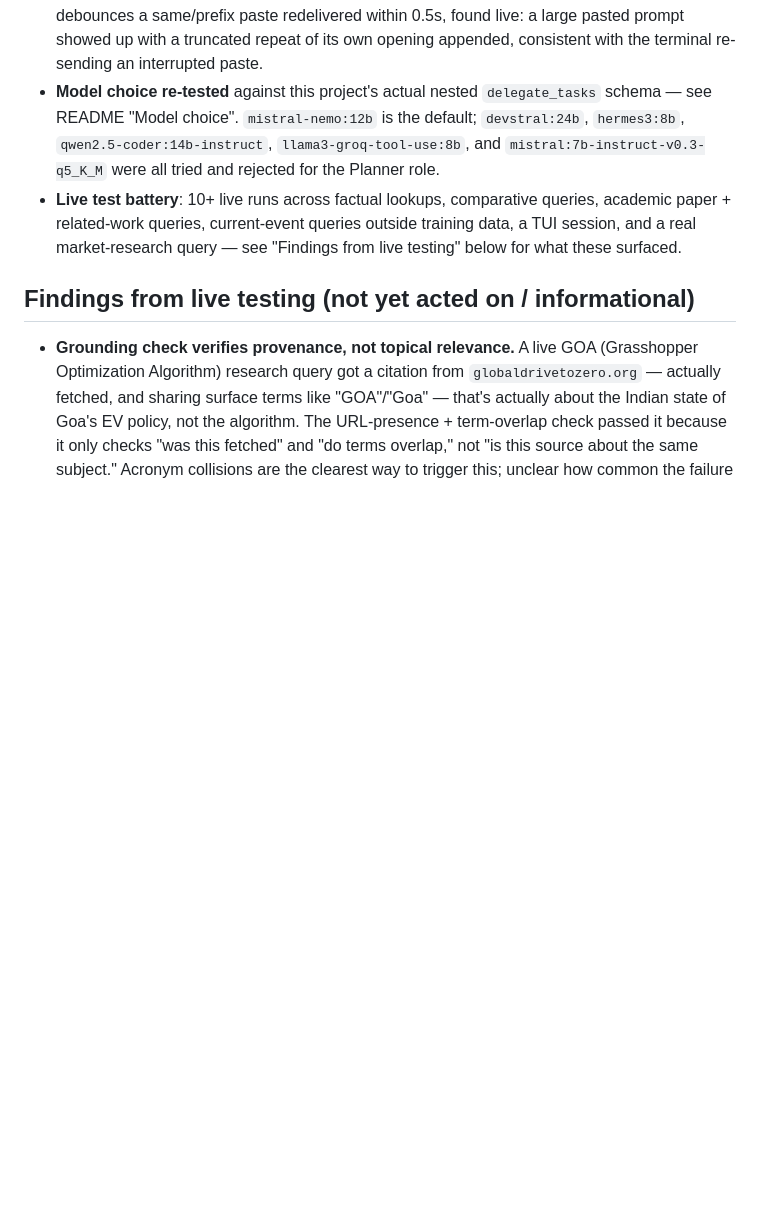
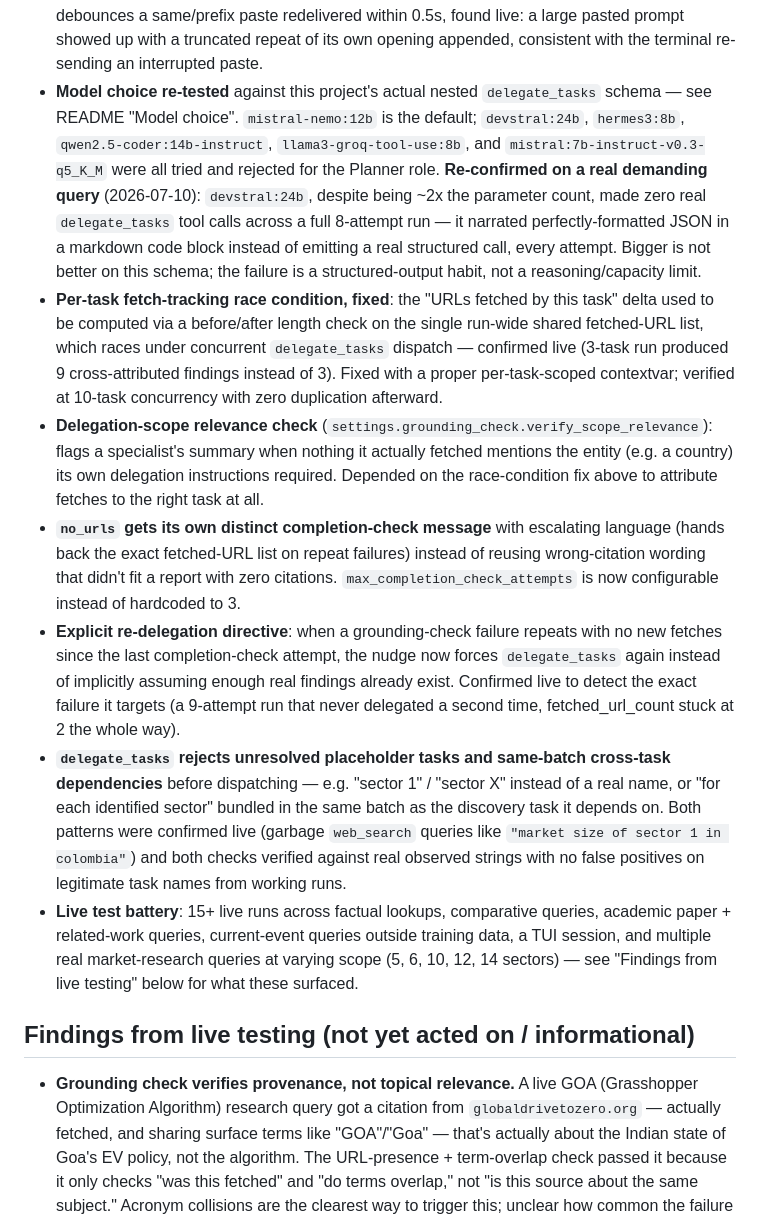
Before and after one commit to g0elles/deepdelve, a Markdown page: ROADMAP.md, the part around one of its changes. Drawn GitHub-style; blank space fills up the shorter version.

```diff
--- a/ROADMAP.md
+++ b/ROADMAP.md
@@ -19,8 +19,13 @@ Status as of 2026-07-10.
 - **Readable run-folder names**: `<slugified-query>_<timestamp>` instead of a bare unix timestamp.
 - **TUI click-to-copy fix**: tries direct system clipboard (`xclip`/`wl-copy`) before falling back to Textual's OSC52 escape sequence, which silently no-ops in terminals that don't support it.
 - **TUI paste fixes**: Textual's base `Input._on_paste` silently keeps only the first line of a paste and drops the rest — the query box now flattens a multi-line paste into one line instead. Also debounces a same/prefix paste redelivered within 0.5s, found live: a large pasted prompt showed up with a truncated repeat of its own opening appended, consistent with the terminal re-sending an interrupted paste.
-- **Model choice re-tested** against this project's actual nested `delegate_tasks` schema — see README "Model choice". `mistral-nemo:12b` is the default; `devstral:24b`, `hermes3:8b`, `qwen2.5-coder:14b-instruct`, `llama3-groq-tool-use:8b`, and `mistral:7b-instruct-v0.3-q5_K_M` were all tried and rejected for the Planner role.
-- **Live test battery**: 10+ live runs across factual lookups, comparative queries, academic paper + related-work queries, current-event queries outside training data, a TUI session, and a real market-research query — see "Findings from live testing" below for what these surfaced.
+- **Model choice re-tested** against this project's actual nested `delegate_tasks` schema — see README "Model choice". `mistral-nemo:12b` is the default; `devstral:24b`, `hermes3:8b`, `qwen2.5-coder:14b-instruct`, `llama3-groq-tool-use:8b`, and `mistral:7b-instruct-v0.3-q5_K_M` were all tried and rejected for the Planner role. **Re-confirmed on a real demanding query** (2026-07-10): `devstral:24b`, despite being ~2x the parameter count, made zero real `delegate_tasks` tool calls across a full 8-attempt run — it narrated perfectly-formatted JSON in a markdown code block instead of emitting a real structured call, every attempt. Bigger is not better on this schema; the failure is a structured-output habit, not a reasoning/capacity limit.
+- **Per-task fetch-tracking race condition, fixed**: the "URLs fetched by this task" delta used to be computed via a before/after length check on the single run-wide shared fetched-URL list, which races under concurrent `delegate_tasks` dispatch — confirmed live (3-task run produced 9 cross-attributed findings instead of 3). Fixed with a proper per-task-scoped contextvar; verified at 10-task concurrency with zero duplication afterward.
+- **Delegation-scope relevance check** (`settings.grounding_check.verify_scope_relevance`): flags a specialist's summary when nothing it actually fetched mentions the entity (e.g. a country) its own delegation instructions required. Depended on the race-condition fix above to attribute fetches to the right task at all.
+- **`no_urls` gets its own distinct completion-check message** with escalating language (hands back the exact fetched-URL list on repeat failures) instead of reusing wrong-citation wording that didn't fit a report with zero citations. `max_completion_check_attempts` is now configurable instead of hardcoded to 3.
+- **Explicit re-delegation directive**: when a grounding-check failure repeats with no new fetches since the last completion-check attempt, the nudge now forces `delegate_tasks` again instead of implicitly assuming enough real findings already exist. Confirmed live to detect the exact failure it targets (a 9-attempt run that never delegated a second time, fetched_url_count stuck at 2 the whole way).
+- **`delegate_tasks` rejects unresolved placeholder tasks and same-batch cross-task dependencies** before dispatching — e.g. "sector 1" / "sector X" instead of a real name, or "for each identified sector" bundled in the same batch as the discovery task it depends on. Both patterns were confirmed live (garbage `web_search` queries like `"market size of sector 1 in colombia"`) and both checks verified against real observed strings with no false positives on legitimate task names from working runs.
+- **Live test battery**: 15+ live runs across factual lookups, comparative queries, academic paper + related-work queries, current-event queries outside training data, a TUI session, and multiple real market-research queries at varying scope (5, 6, 10, 12, 14 sectors) — see "Findings from live testing" below for what these surfaced.
 
 ## Findings from live testing (not yet acted on / informational)
 
```
Also changed, not shown: other parts of ROADMAP.md (+6 -6 lines).
